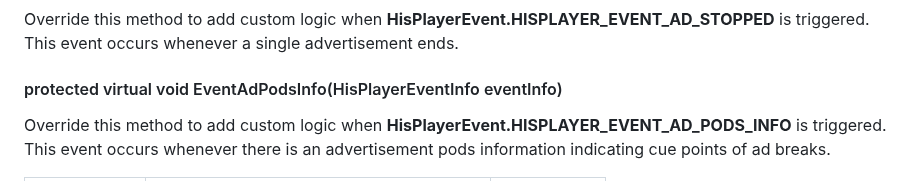
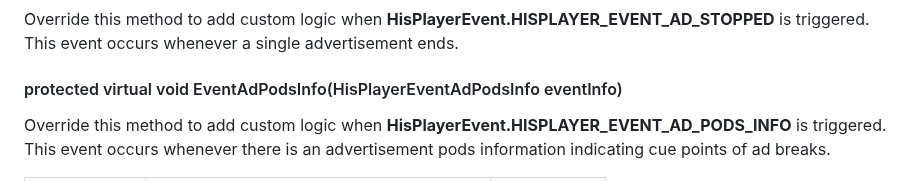
Before and after one commit to HISPlayer/UnityWebGL-SDK, a Markdown page: playing-ads.md, the part around the change. Rendered like a GitHub page.

```diff
--- a/playing-ads.md
+++ b/playing-ads.md
@@ -172,7 +172,7 @@ Override this method to add custom logic when **HisPlayerEvent.HISPLAYER_EVENT_A
 #### protected virtual void EventAdStopped(HisPlayerEventInfo eventInfo)
 Override this method to add custom logic when **HisPlayerEvent.HISPLAYER_EVENT_AD_STOPPED** is triggered. This event occurs whenever a single advertisement ends.
 
-#### protected virtual void EventAdPodsInfo(HisPlayerEventInfo eventInfo)
+#### protected virtual void EventAdPodsInfo(HisPlayerEventAdPodsInfo eventInfo)
 Override this method to add custom logic when **HisPlayerEvent.HISPLAYER_EVENT_AD_PODS_INFO** is triggered. This event occurs whenever there is an advertisement pods information indicating cue points of ad breaks.
 
 <table>
```
Also changed, not shown: hisplayer-api.md (+16 -15 lines).
